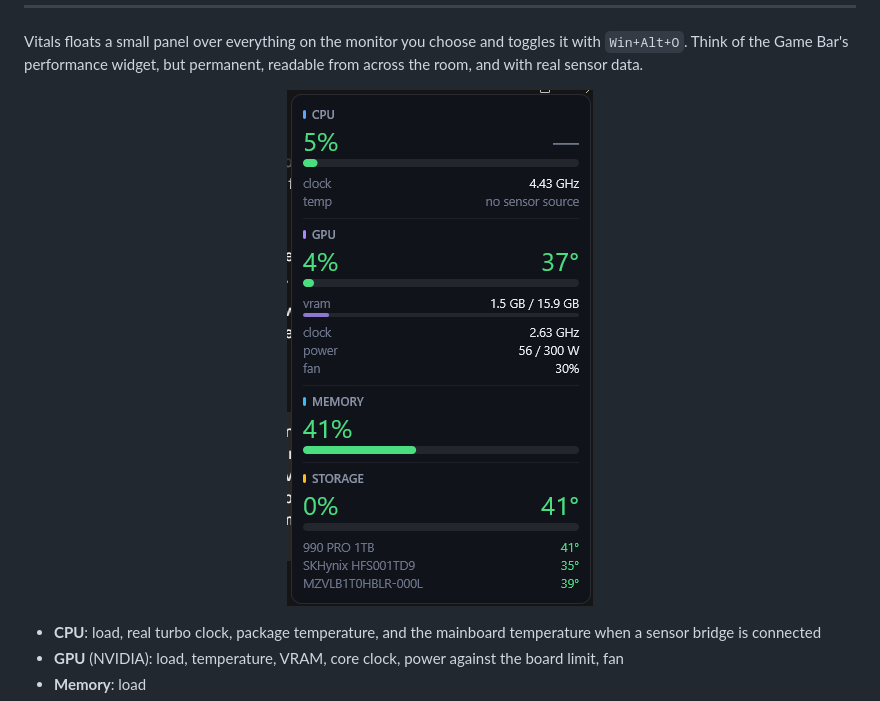
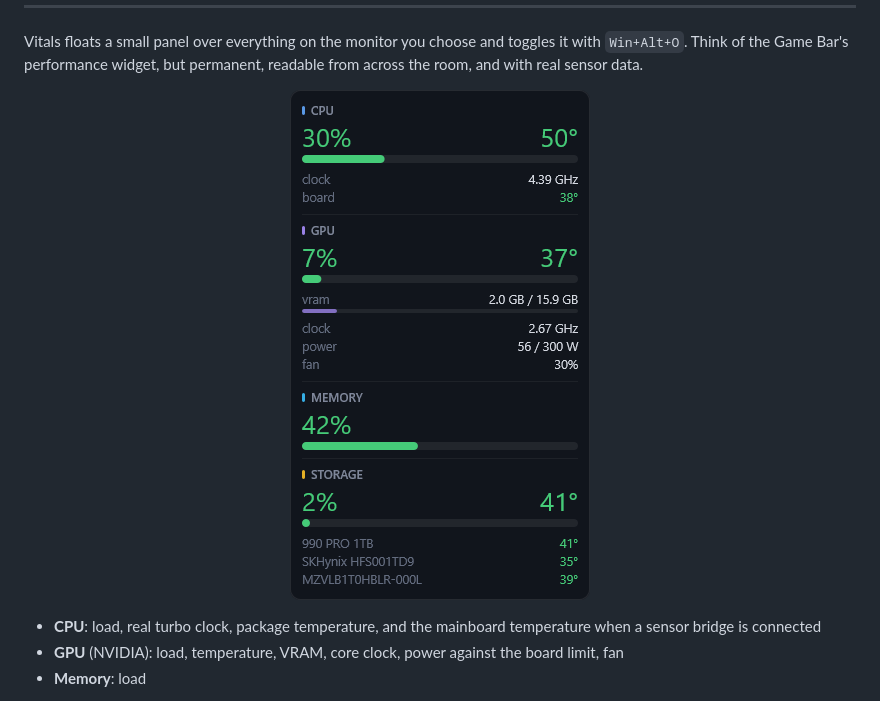
Before and after one commit to BBareth/vitals, a Markdown page: README.md, the part around the change. Rendered like a GitHub page; pictures changed too: docs/panel.png.

Commit message:
Retake the panel screenshot
A clean matte of the live panel: real readings from every source, transparent
rounded corners and the panel's own opacity, nothing from the desktop behind it.

Co-Authored-By: Claude Opus 5.5 <noreply@anthropic.com>

```diff
--- a/README.md
+++ b/README.md
@@ -24,7 +24,7 @@ toggles it with `Win+Alt+O`. Think of the Game Bar's performance widget, but
 permanent, readable from across the room, and with real sensor data.
 
 <p align="center">
-  <img src="./docs/panel.png" width="306" alt="The Vitals panel showing CPU, GPU, memory and storage readings">
+  <img src="./docs/panel.png" width="300" alt="The Vitals panel showing CPU, GPU, memory and storage readings">
 </p>
 
 - **CPU**: load, real turbo clock, package temperature, and the mainboard
```
